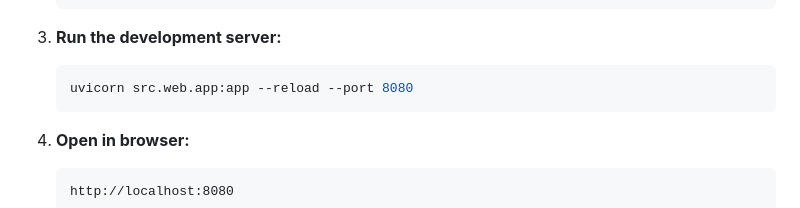
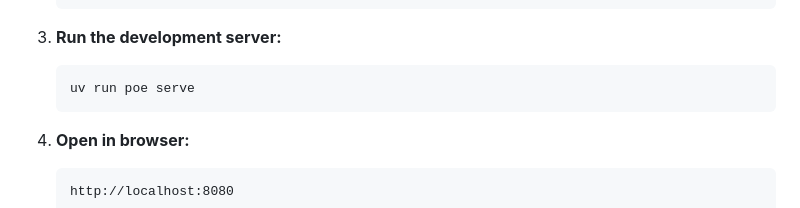
Before and after one commit to allenhutchison/podcast-rag, a Markdown page: docs/web-app.md, the part around the change. GitHub-like rendering.

````diff
--- a/docs/web-app.md
+++ b/docs/web-app.md
@@ -137,7 +137,7 @@ cloudbuild.yaml             # Google Cloud Build configuration
 
 3. **Run the development server:**
    ```bash
-   uvicorn src.web.app:app --reload --port 8080
+   uv run poe serve
    ```
 
 4. **Open in browser:**
````
Also changed, not shown: AGENTS.md (+22 -15 lines), README.md (+11 -8 lines).
